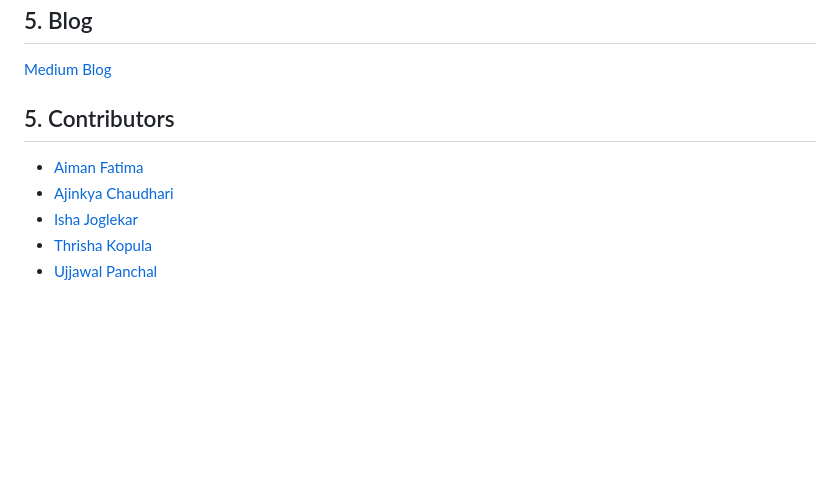
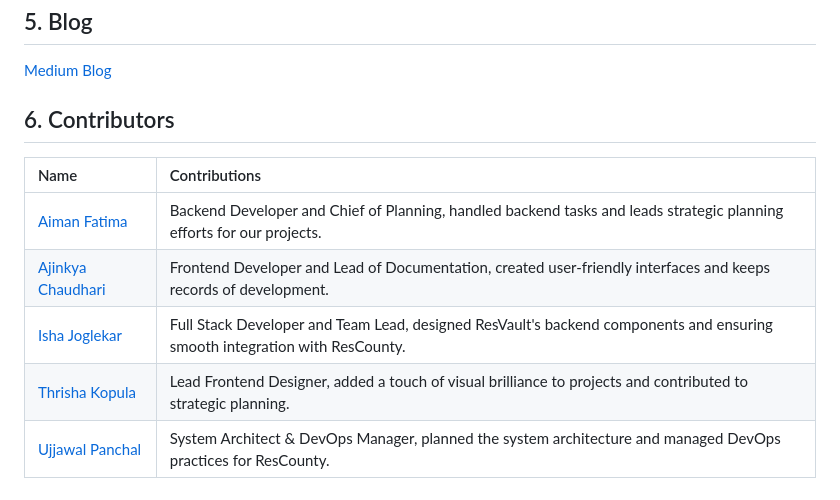
Before and after one commit to ResilientApp/ResCounty, a Markdown page: README.md, the part around the change. GitHub-like rendering; blank space fills up the shorter version.

```diff
--- a/README.md
+++ b/README.md
@@ -69,10 +69,11 @@ Here's the recording of the demo of our application -
 
 [Medium Blog](https://medium.com/@ajinkyajc/rescounty-resilient-land-transfers-begin-here-6d3ff5a0a9f4)
 
-## 5. Contributors
-
-- [Aiman Fatima](https://github.com/aimanfatima)
-- [Ajinkya Chaudhari](https://github.com/ajinkya-ch)
-- [Isha Joglekar](https://github.com/ishajoglekar)
-- [Thrisha Kopula](https://github.com/ThrishaKopula)
-- [Ujjawal Panchal](https://github.com/Ujjawal-K-Panchal)
+## 6. Contributors
+| Name | Contributions |
+| :--- |  :--- |
+| [Aiman Fatima](https://github.com/aimanfatima) | Backend Developer and Chief of Planning, handled backend tasks and leads strategic planning efforts for our projects.|
+| [Ajinkya Chaudhari](https://github.com/ajinkya-ch) | Frontend Developer and Lead of Documentation, created user-friendly interfaces and keeps records of development. |
+| [Isha Joglekar](https://github.com/ishajoglekar) |Full Stack Developer and Team Lead, designed ResVault's backend components and ensuring smooth integration with ResCounty. |
+| [Thrisha Kopula](https://github.com/ThrishaKopula) | Lead Frontend Designer, added a touch of visual brilliance to projects and contributed to strategic planning. |
+| [Ujjawal Panchal](https://github.com/Ujjawal-K-Panchal)| System Architect & DevOps Manager, planned the system architecture and managed DevOps practices for ResCounty. |
```
